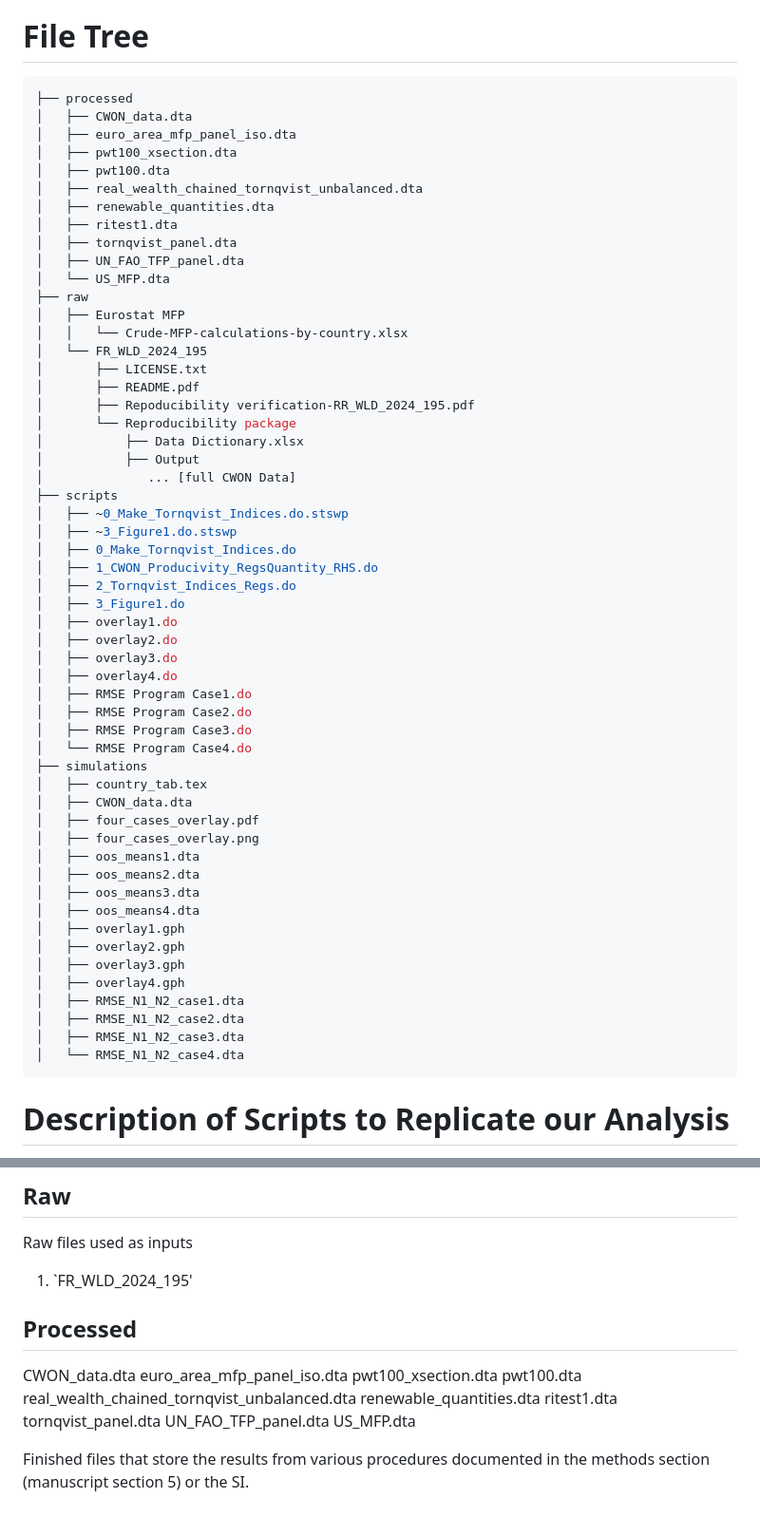
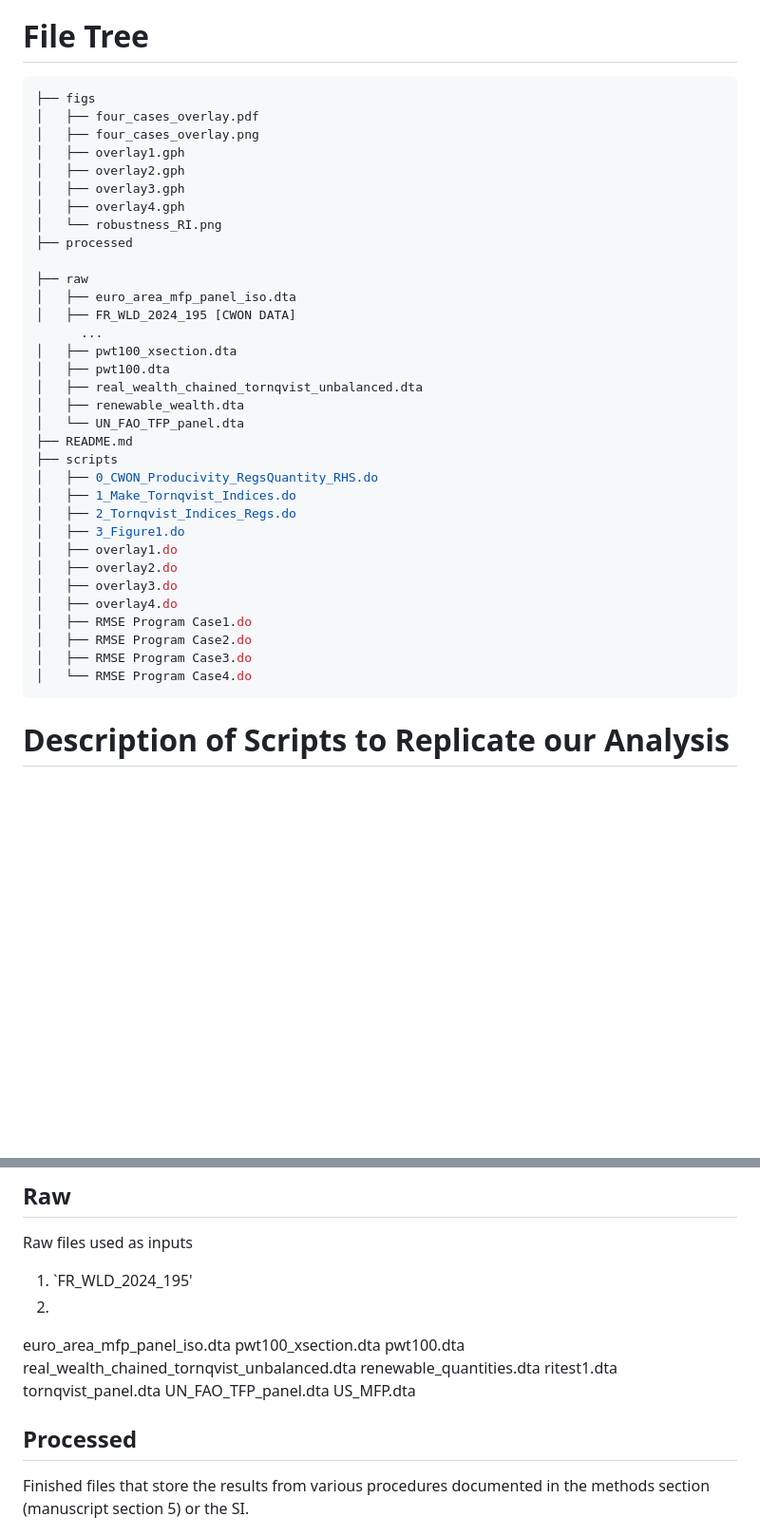
Before and after one commit to xabajian/ACF_NK_Measurement, a Markdown page: README.md, 2 parts joined by grey strips. Shown at 95% size. Rendered like a GitHub page; blank space fills up the shorter version.

Commit message:
Revise file tree and clean up README.md
Updated file tree in README.md to reflect changes in directory structure and removed unnecessary files.

````diff
--- a/README.md
+++ b/README.md
@@ -26,33 +26,29 @@ Running the Stata scripts requires
 # File Tree
 
 ```bash
+├── figs
+│   ├── four_cases_overlay.pdf
+│   ├── four_cases_overlay.png
+│   ├── overlay1.gph
+│   ├── overlay2.gph
+│   ├── overlay3.gph
+│   ├── overlay4.gph
+│   └── robustness_RI.png
 ├── processed
-│   ├── CWON_data.dta
+
+├── raw
 │   ├── euro_area_mfp_panel_iso.dta
+│   ├── FR_WLD_2024_195 [CWON DATA]
+      ...
 │   ├── pwt100_xsection.dta
 │   ├── pwt100.dta
 │   ├── real_wealth_chained_tornqvist_unbalanced.dta
-│   ├── renewable_quantities.dta
-│   ├── ritest1.dta
-│   ├── tornqvist_panel.dta
-│   ├── UN_FAO_TFP_panel.dta
-│   └── US_MFP.dta
-├── raw
-│   ├── Eurostat MFP
-│   │   └── Crude-MFP-calculations-by-country.xlsx
-│   └── FR_WLD_2024_195
-│       ├── LICENSE.txt
-│       ├── README.pdf
-│       ├── Repoducibility verification-RR_WLD_2024_195.pdf
-│       └── Reproducibility package
-│           ├── Data Dictionary.xlsx
-│           ├── Output
-│              ... [full CWON Data]
+│   ├── renewable_wealth.dta
+│   └── UN_FAO_TFP_panel.dta
+├── README.md
 ├── scripts
-│   ├── ~0_Make_Tornqvist_Indices.do.stswp
-│   ├── ~3_Figure1.do.stswp
-│   ├── 0_Make_Tornqvist_Indices.do
-│   ├── 1_CWON_Producivity_RegsQuantity_RHS.do
+│   ├── 0_CWON_Producivity_RegsQuantity_RHS.do
+│   ├── 1_Make_Tornqvist_Indices.do
 │   ├── 2_Tornqvist_Indices_Regs.do
 │   ├── 3_Figure1.do
 │   ├── overlay1.do
@@ -63,23 +59,6 @@ Running the Stata scripts requires
 │   ├── RMSE Program Case2.do
 │   ├── RMSE Program Case3.do
 │   └── RMSE Program Case4.do
-├── simulations
-│   ├── country_tab.tex
-│   ├── CWON_data.dta
-│   ├── four_cases_overlay.pdf
-│   ├── four_cases_overlay.png
-│   ├── oos_means1.dta
-│   ├── oos_means2.dta
-│   ├── oos_means3.dta
-│   ├── oos_means4.dta
-│   ├── overlay1.gph
-│   ├── overlay2.gph
-│   ├── overlay3.gph
-│   ├── overlay4.gph
-│   ├── RMSE_N1_N2_case1.dta
-│   ├── RMSE_N1_N2_case2.dta
-│   ├── RMSE_N1_N2_case3.dta
-│   └── RMSE_N1_N2_case4.dta
 ```
 
 
@@ -119,11 +98,8 @@ The dataset that these files take as an argument is proprietary. The Emissions I
 Raw files used as inputs
 
 1. `FR_WLD_2024_195'
+2.
 
-
-## Processed
-
-CWON_data.dta
 euro_area_mfp_panel_iso.dta
 pwt100_xsection.dta
 pwt100.dta
@@ -135,6 +111,10 @@ UN_FAO_TFP_panel.dta
 US_MFP.dta
 
 
+## Processed
+
+
+
 Finished files that store the results from various procedures documented in the methods section (manuscript section 5) or the SI.
 
 
````
